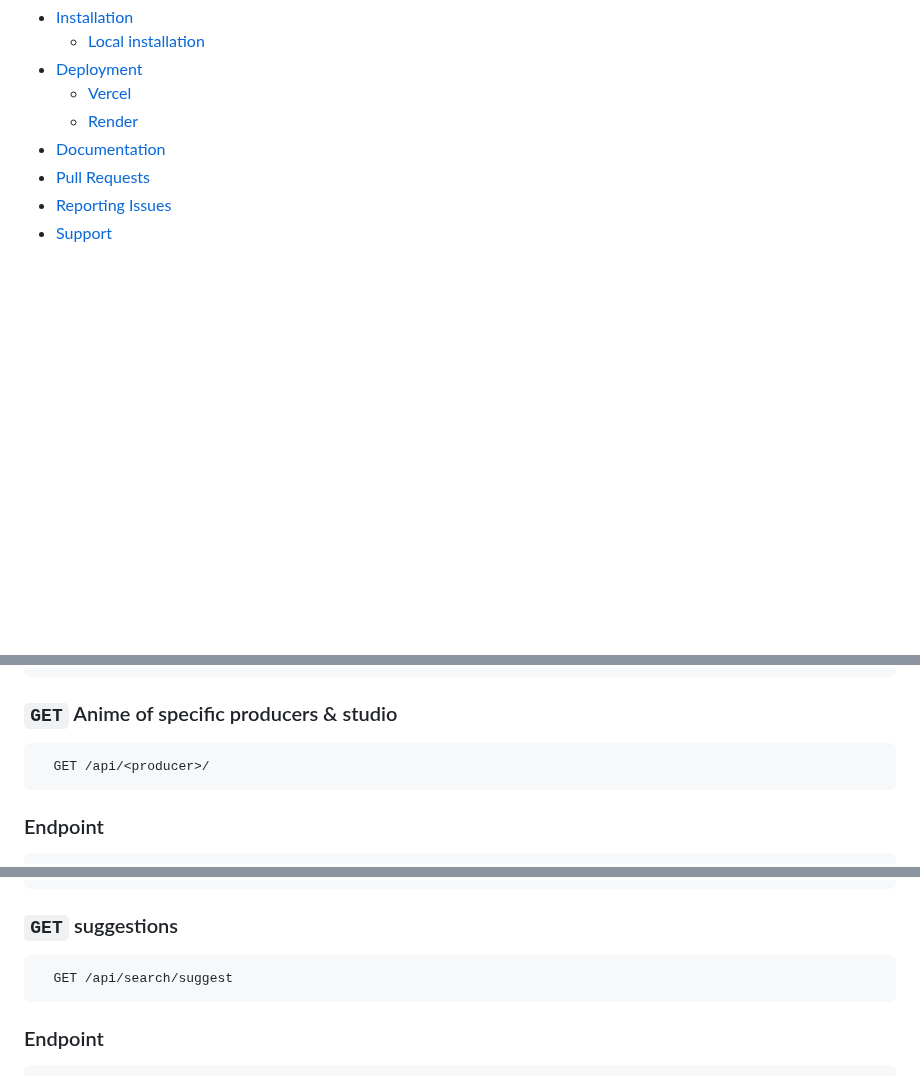
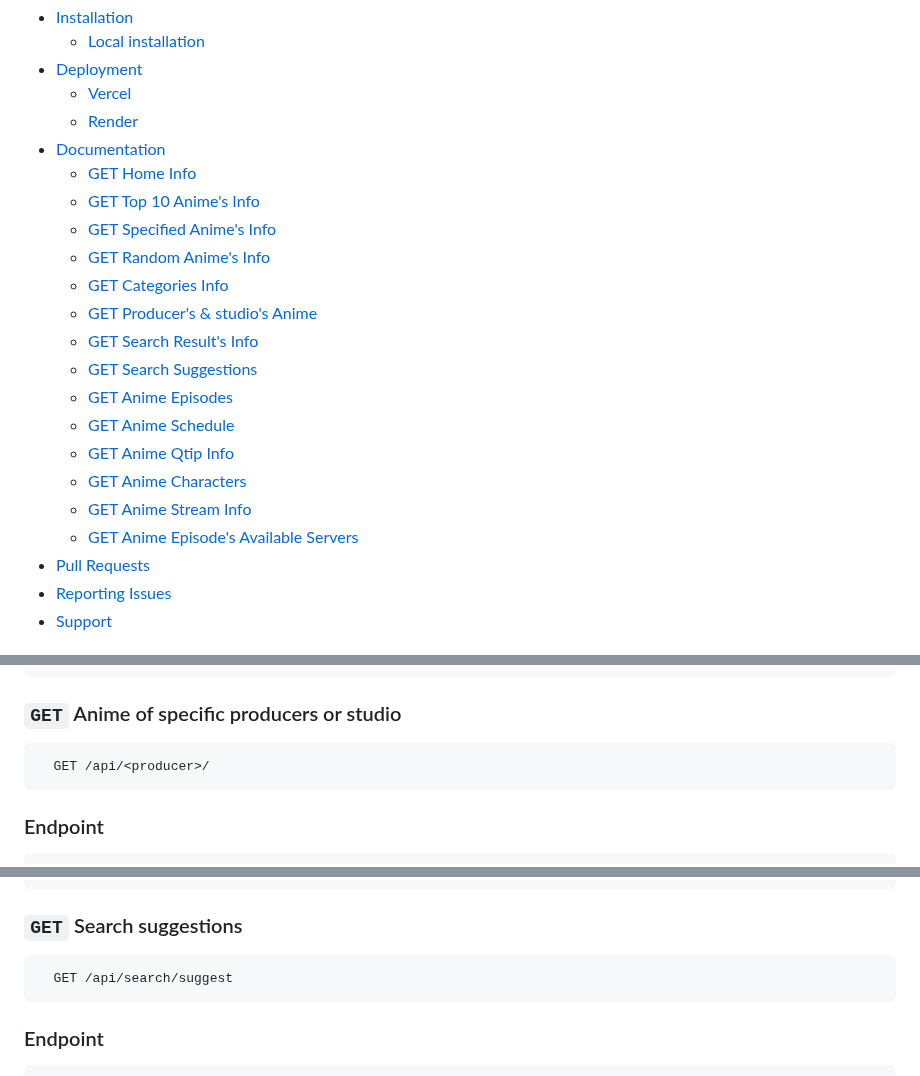
Before and after one commit to itzzzme/anime-api, a Markdown page: README.md, 3 parts joined by grey strips. Rendered like a GitHub page; blank space fills up the shorter version.

````diff
--- a/README.md
+++ b/README.md
@@ -34,6 +34,20 @@
   - [Vercel](#Vercel)
   - [Render](#Render)
 - [Documentation](#documentation)
+  - [GET Home Info](#get-home-info)
+  - [GET Top 10 Anime's Info](#get-top-10-animes-info)
+  - [GET Specified Anime's Info](#get-specified-animes-info)
+  - [GET Random Anime's Info](#get-random-animes-info)
+  - [GET Categories Info](#get-categories-info)
+  - [GET Producer's & studio's Anime](#get-anime-of-specific-producers-or-studio)
+  - [GET Search Result's Info](#get-search-results-info)
+  - [GET Search Suggestions](#get-search-suggestions)
+  - [GET Anime Episodes](#get-animes-episode-list)
+  - [GET Anime Schedule](#get-schedule-of-upcoming-anime)
+  - [GET Anime Qtip Info](#get-qtip-info)
+  - [GET Anime Characters](#get-characters)
+  - [GET Anime Stream Info](#get-streaming-info)
+  - [GET Anime Episode's Available Servers](#get-available-servers-of-anime)
 - [Pull Requests](#pull-requests)
 - [Reporting Issues](#reporting-issues)
 - [Support](#support)
@@ -609,7 +623,7 @@ console.log(resp.data);
   }
 }
 ```
-### `GET` Anime of specific producers & studio
+### `GET` Anime of specific producers or studio
 
 ```bash
   GET /api/<producer>/
@@ -738,7 +752,7 @@ console.log(resp.data);
 }
 ```
 
-### `GET` suggestions
+### `GET` Search suggestions
 
 ```bash
   GET /api/search/suggest
````
Also changed, not shown: other parts of README.md (+6 -6 lines).
